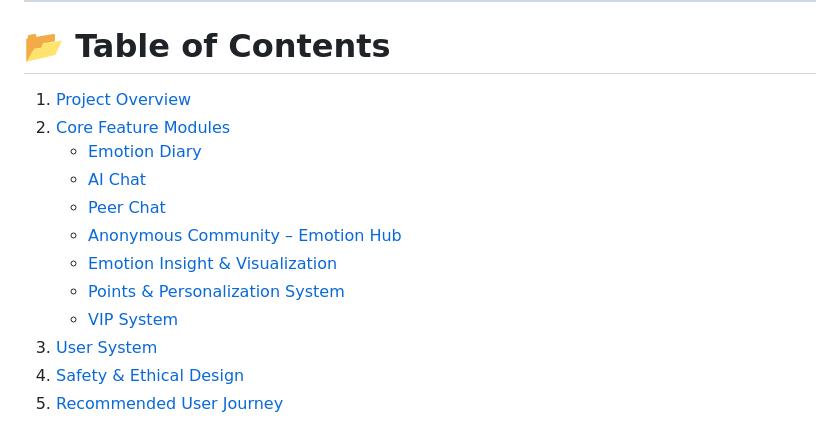
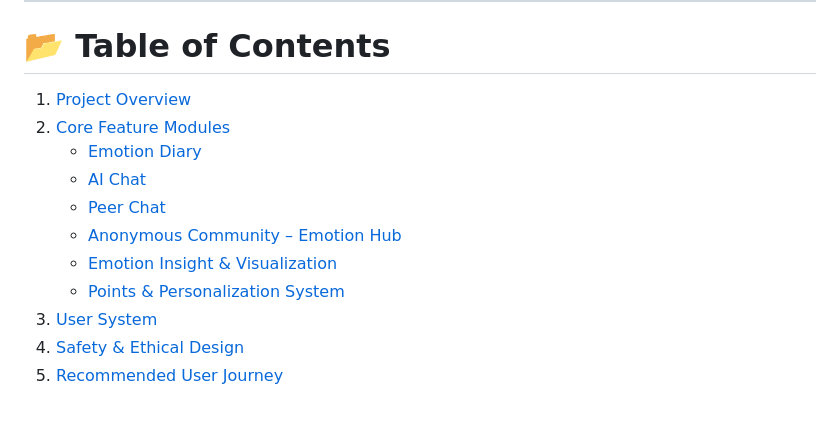
Before and after one commit to Qhh11/emoticonnection, a Markdown page: README.md, the part around one of its changes. Drawn GitHub-style.

```diff
--- a/README.md
+++ b/README.md
@@ -18,7 +18,6 @@ Through a dual support system of **AI + Peer (real human) chat**, emotion analyt
    * [Anonymous Community – Emotion Hub](#4-anonymous-community--emotion-hub)
    * [Emotion Insight & Visualization](#5-emotion-insight--visualization)
    * [Points & Personalization System](#6-points--personalization-system)
-   * [VIP System](#vip-system)
 3. [User System](#user-system)
 4. [Safety & Ethical Design](#safety--ethical-design)
 5. [Recommended User Journey](#recommended-user-journey)
```
Also changed, not shown: other parts of README.md (+1 -1 lines).
